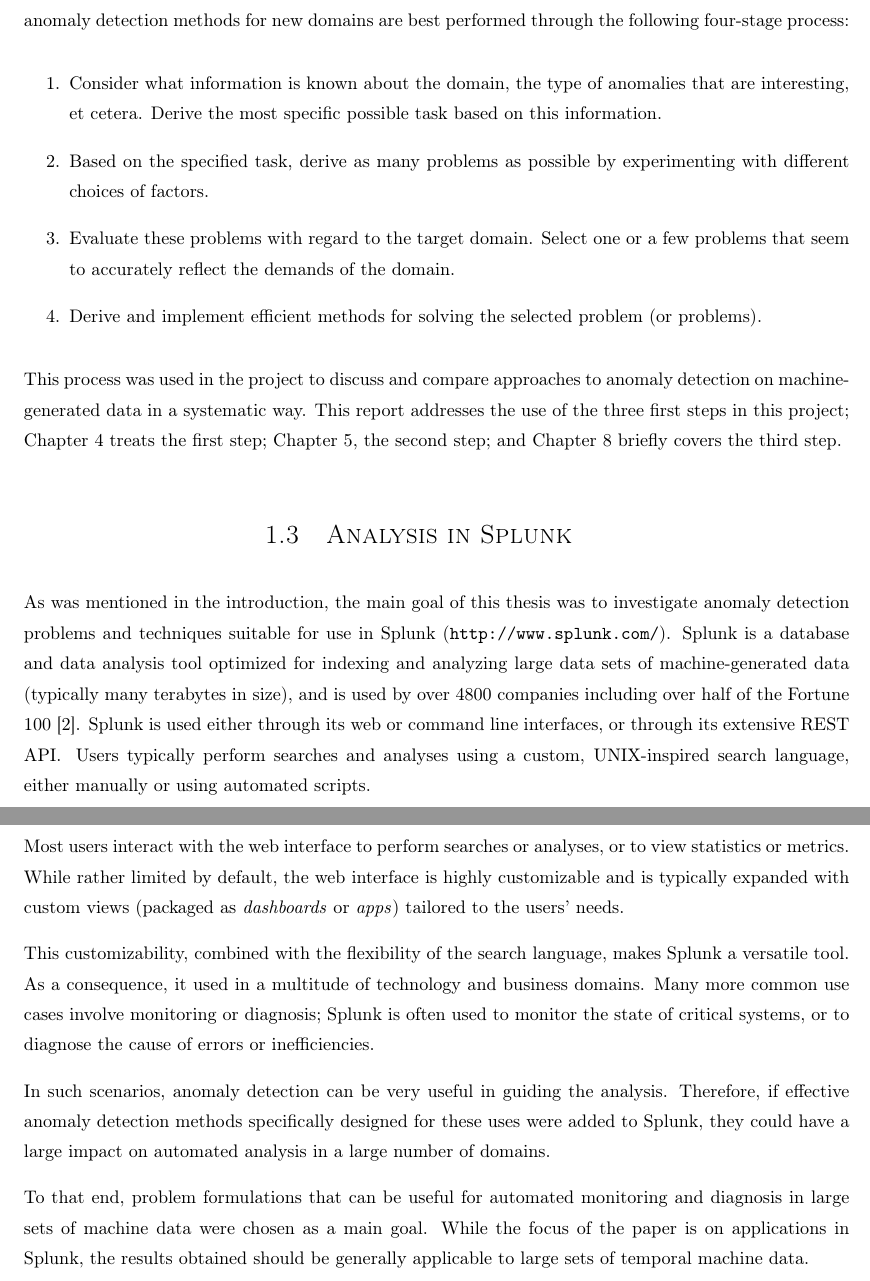
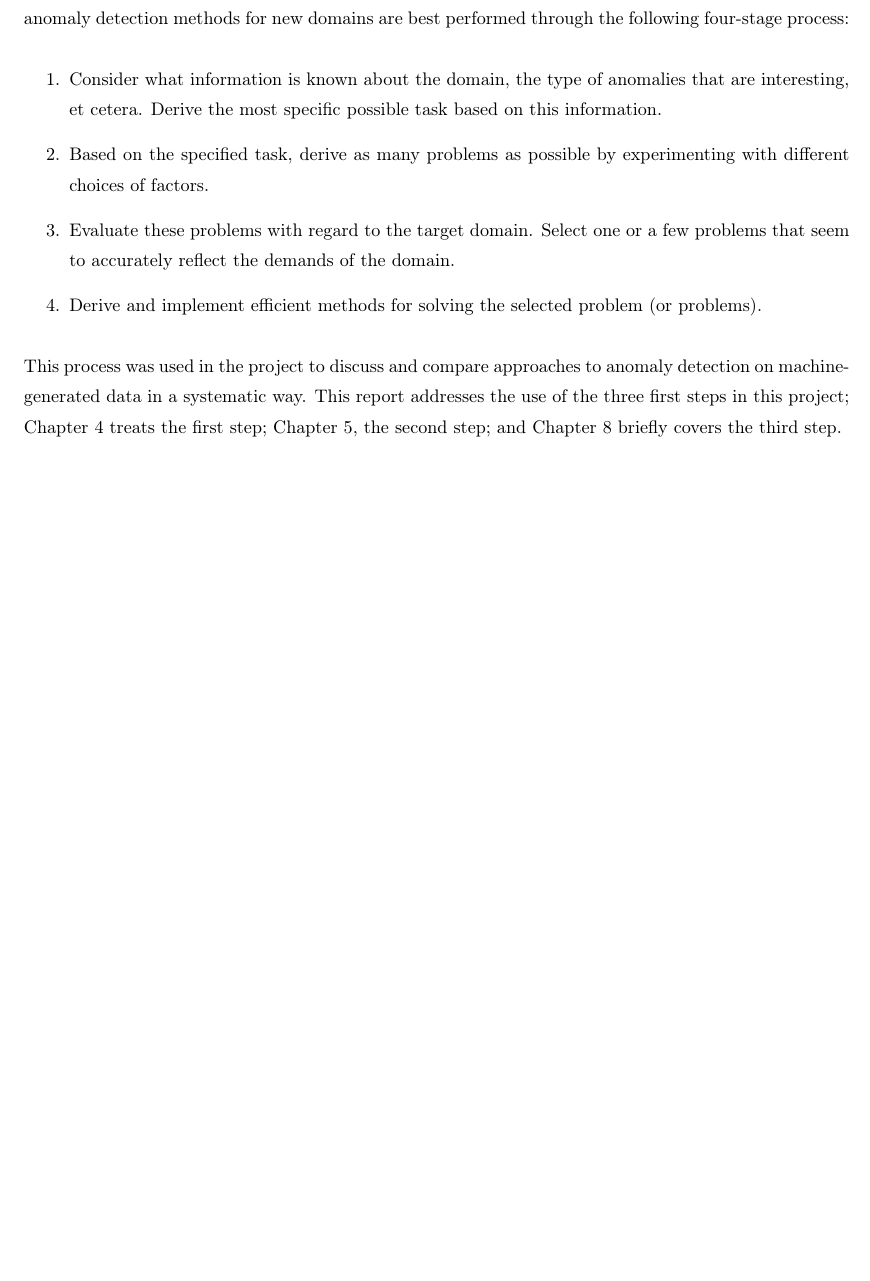
Before and after one commit to aeriksson/thesis-report, a LaTeX thesis (report.tex, which reads background.tex): two parts of pages 11 and 12 of 68 before the commit and part of page 11 of 67 after it, the two joined at a grey line, cut so that both start at the same text, the shorter picture padded with empty space. Compiled offline with pdfLaTeX.

Commit message:
Removed Splunk discussion from background.

```diff
--- a/background.tex
+++ b/background.tex
@@ -83,16 +83,3 @@ The framework can profitably be applied to perform systematic analyses of anomal
 \end{enumerate}
 
 This process was used in the project to discuss and compare approaches to anomaly detection on machine-generated data in a systematic way. This report addresses the use of the three first steps in this project; Chapter~\ref{ch:problems} treats the first step; Chapter~\ref{ch:methods}, the second step; and Chapter~\ref{ch:results} briefly covers the third step.
-
-\section{Analysis in Splunk}
-\label{sect:splunk}
-
-As was mentioned in the introduction, the main goal of this thesis was to investigate anomaly detection problems and techniques suitable for use in Splunk (\url{http://www.splunk.com/}). Splunk is a database and data analysis tool optimized for indexing and analyzing large data sets of machine-generated data (typically many terabytes in size), and is used by over 4800 companies including over half of the Fortune 100~\cite{splunk}. Splunk is used either through its web or command line interfaces, or through its extensive REST API\@. Users typically perform searches and analyses using a custom, UNIX-inspired search language, either manually or using automated scripts.
-
-Most users interact with the web interface to perform searches or analyses, or to view statistics or metrics. While rather limited by default, the web interface is highly customizable and is typically expanded with custom views (packaged as \emph{dashboards} or \emph{apps}) tailored to the users' needs.
-
-This customizability, combined with the flexibility of the search language, makes Splunk a versatile tool. As a consequence, it  used in a multitude of technology and business domains. Many more common use cases involve monitoring or diagnosis; Splunk is often used to monitor the state of critical systems, or to diagnose the cause of errors or inefficiencies.
-
-In such scenarios, anomaly detection can be very useful in guiding the analysis. Therefore, if effective anomaly detection methods specifically designed for these uses were added to Splunk, they could have a large impact on automated analysis in a large number of domains.
-
-To that end, problem formulations that can be useful for automated monitoring and diagnosis in large sets of machine data were chosen as a main goal. While the focus of the paper is on applications in Splunk, the results obtained should be generally applicable to large sets of temporal machine data.
```
Also changed, not shown: output/report.pdf, background.tex (4 more changed lines), 1 other file.
